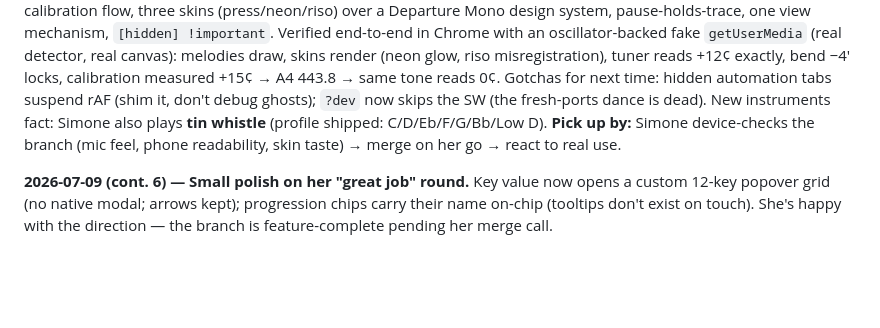
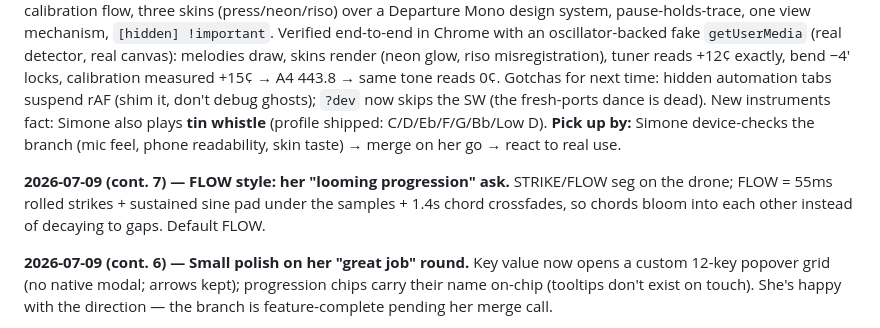
Before and after one commit to Simone-Scheuer/PitchPlease, a Markdown page: AGENTS.md, the part around the change. Drawn GitHub-style; blank space fills up the shorter version.

Commit message:
Docs: log FLOW round
Co-Authored-By: Claude Fable 5 <noreply@anthropic.com>

```diff
--- a/AGENTS.md
+++ b/AGENTS.md
@@ -77,6 +77,8 @@ tags: [music, pwa, audio, ear-training]
 
 **2026-07-09 — Scoped, then rebuilt the entire site as "the pitch mirror" (branch `rebuild/pitch-mirror`, not merged).** Diagnosis first: ~40% of the 20k-line codebase served products Simone never bought (dead game cluster, never-validated session machine); each generation had added a sibling tab instead of enriching the graph she actually opens. She green-lit a full rebuild: graph-first, bend trainer kept, tab trainer cut, "incredibly attractive" with dithered-print aesthetics and toggleable skins. Shipped in two commits: demolition (−11.7k lines), then the rebuild — instrument profiles (`js/utils/instruments.js`: harp tokens, whistle fingerings, position math; 11 node tests), settings + A4 calibration flow, three skins (press/neon/riso) over a Departure Mono design system, pause-holds-trace, one view mechanism, `[hidden] !important`. Verified end-to-end in Chrome with an oscillator-backed fake `getUserMedia` (real detector, real canvas): melodies draw, skins render (neon glow, riso misregistration), tuner reads +12¢ exactly, bend −4' locks, calibration measured +15¢ → A4 443.8 → same tone reads 0¢. Gotchas for next time: hidden automation tabs suspend rAF (shim it, don't debug ghosts); `?dev` now skips the SW (the fresh-ports dance is dead). New instruments fact: Simone also plays **tin whistle** (profile shipped: C/D/Eb/F/G/Bb/Low D). **Pick up by:** Simone device-checks the branch (mic feel, phone readability, skin taste) → merge on her go → react to real use.
 
+**2026-07-09 (cont. 7) — FLOW style: her "looming progression" ask.** STRIKE/FLOW seg on the drone; FLOW = 55ms rolled strikes + sustained sine pad under the samples + 1.4s chord crossfades, so chords bloom into each other instead of decaying to gaps. Default FLOW.
+
 **2026-07-09 (cont. 6) — Small polish on her "great job" round.** Key value now opens a custom 12-key popover grid (no native modal; arrows kept); progression chips carry their name on-chip (tooltips don't exist on touch). She's happy with the direction — the branch is feature-complete pending her merge call.
 
 **2026-07-09 (cont. 5) — Practice-over-progression shipped end to end.** Her ask: "I put on a nice progression in a nice key and play the notes of that chord — build what I need for that." Shipped: bundled FluidR3 samples (PIANO/KEYS/GUITAR, MIT, ~2MB, per-bar strikes, JI-tuned via playbackRate), progression chips as actual chords per key ("G7·C7·D7"), fifths key-stepper replacing the native select, now-playing strip on the graph (chord → next + bar fill), chord-tone tokens lit on the rail, HUD chord-role readout ("3RD OF G7"). Warmth was inaudible because the filter floor (450 Hz) sat above the whole drone — now 150 Hz. Caught her live-testing mid-verification again (12-bar in G# on piano); sound sign-off pending but she was playing with it unprompted, which is the metric that matters.
```
